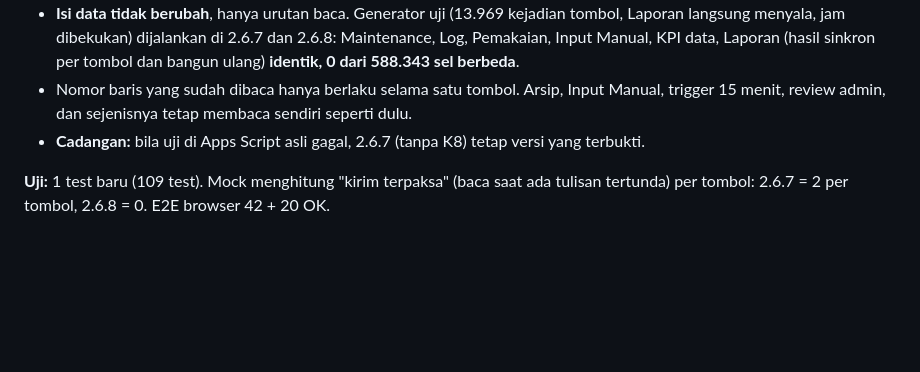
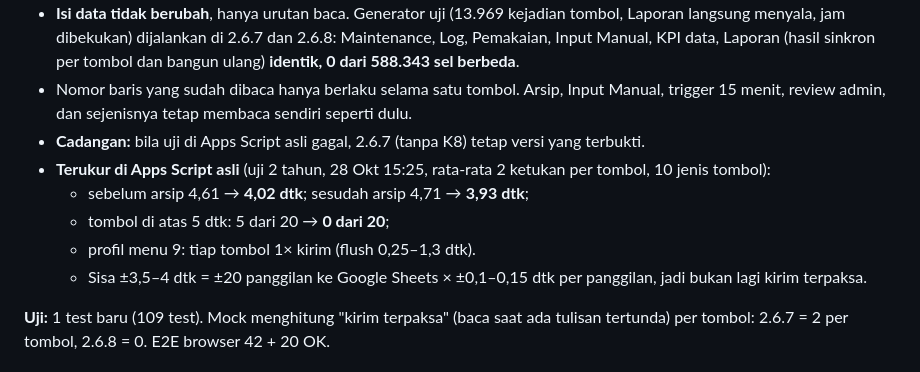
Before and after one commit to enzoavatara-byte/Master, a Markdown page: CHANGELOG.md, the part around the change. GitHub-like rendering; blank space fills up the shorter version.

Commit message:
CHANGELOG 2.6.8: hasil ukur K8 di Apps Script asli (tombol 4,61 → 4,02 dtk; 0 dari 20 di atas 5 dtk)
Co-Authored-By: Claude Opus 5.5 <noreply@anthropic.com>
Claude-Session: https://claude.ai/code/session_01U32ogkuhMmjH4Rpu4royGk

```diff
--- a/CHANGELOG.md
+++ b/CHANGELOG.md
@@ -14,6 +14,11 @@ Ganti `Db`, `Maintenance`, `Rekap`, `Config` (Script), lalu New version. Tidak a
 - **Isi data tidak berubah**, hanya urutan baca. Generator uji (13.969 kejadian tombol, Laporan langsung menyala, jam dibekukan) dijalankan di 2.6.7 dan 2.6.8: Maintenance, Log, Pemakaian, Input Manual, KPI data, Laporan (hasil sinkron per tombol dan bangun ulang) **identik, 0 dari 588.343 sel berbeda**.
 - Nomor baris yang sudah dibaca hanya berlaku selama satu tombol. Arsip, Input Manual, trigger 15 menit, review admin, dan sejenisnya tetap membaca sendiri seperti dulu.
 - **Cadangan:** bila uji di Apps Script asli gagal, 2.6.7 (tanpa K8) tetap versi yang terbukti.
+- **Terukur di Apps Script asli** (uji 2 tahun, 28 Okt 15:25, rata-rata 2 ketukan per tombol, 10 jenis tombol):
+  - sebelum arsip 4,61 → **4,02 dtk**; sesudah arsip 4,71 → **3,93 dtk**;
+  - tombol di atas 5 dtk: 5 dari 20 → **0 dari 20**;
+  - profil menu 9: tiap tombol 1× kirim (flush 0,25–1,3 dtk).
+  - Sisa ±3,5–4 dtk = ±20 panggilan ke Google Sheets × ±0,1–0,15 dtk per panggilan, jadi bukan lagi kirim terpaksa.
 
 **Uji:** 1 test baru (109 test). Mock menghitung "kirim terpaksa" (baca saat ada tulisan tertunda) per tombol: 2.6.7 = 2 per tombol, 2.6.8 = 0. E2E browser 42 + 20 OK.
 
```
